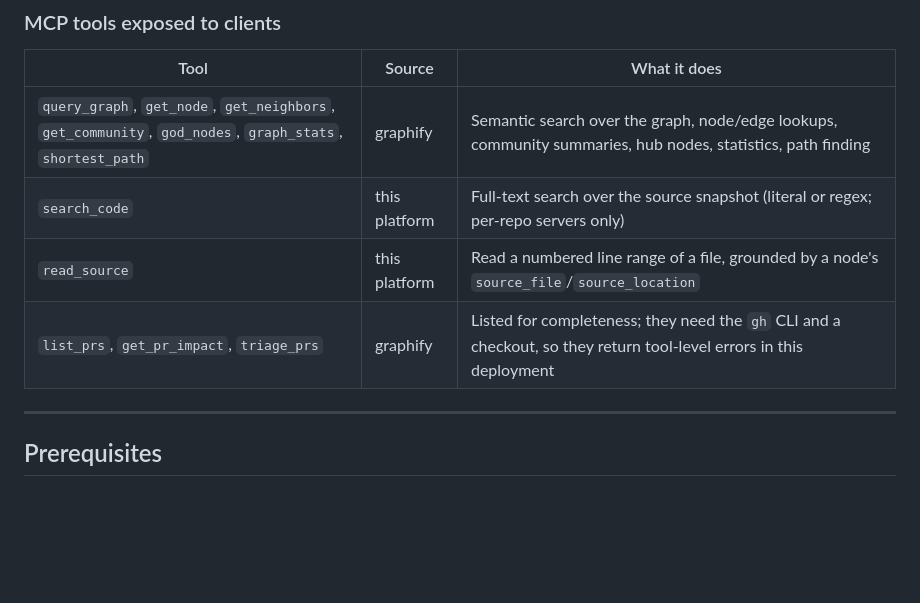
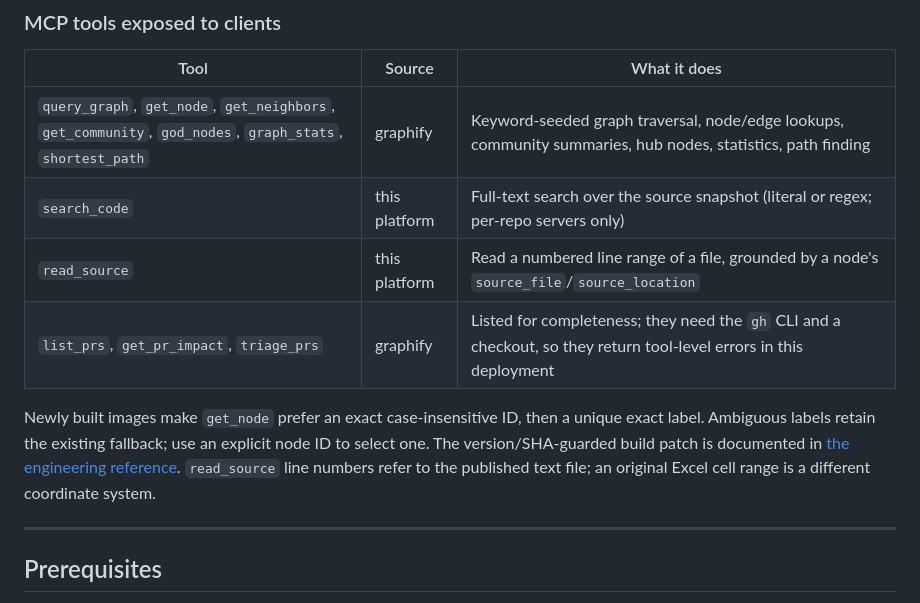
Before and after one commit to aws-samples/sample-graphify-mcp-platform-on-aws, a Markdown page: README.md, the part around one of its changes. GitHub-like rendering; blank space fills up the shorter version.

```diff
--- a/README.md
+++ b/README.md
@@ -118,11 +118,12 @@ Admins invite users (temporary password by email), reset passwords and delete ac
 
 | Tool                                                                                                     | Source        | What it does                                                                                                        |
 | -------------------------------------------------------------------------------------------------------- | ------------- | ------------------------------------------------------------------------------------------------------------------- |
-| `query_graph`, `get_node`, `get_neighbors`, `get_community`, `god_nodes`, `graph_stats`, `shortest_path` | graphify      | Semantic search over the graph, node/edge lookups, community summaries, hub nodes, statistics, path finding         |
+| `query_graph`, `get_node`, `get_neighbors`, `get_community`, `god_nodes`, `graph_stats`, `shortest_path` | graphify      | Keyword-seeded graph traversal, node/edge lookups, community summaries, hub nodes, statistics, path finding         |
 | `search_code`                                                                                            | this platform | Full-text search over the source snapshot (literal or regex; per-repo servers only)                                 |
 | `read_source`                                                                                            | this platform | Read a numbered line range of a file, grounded by a node's `source_file`/`source_location`                          |
 | `list_prs`, `get_pr_impact`, `triage_prs`                                                                | graphify      | Listed for completeness; they need the `gh` CLI and a checkout, so they return tool-level errors in this deployment |
 
+Newly built images make `get_node` prefer an exact case-insensitive ID, then a unique exact label. Ambiguous labels retain the existing fallback; use an explicit node ID to select one. The version/SHA-guarded build patch is documented in [the engineering reference](docs/reference.md#exact-node-lookup). `read_source` line numbers refer to the published text file; an original Excel cell range is a different coordinate system.
 
 ---
 
```
Also changed, not shown: other parts of README.md (+4 -2 lines), README.ko.md (+6 -3 lines), docs/reference.md (+10 -1 lines), docs/screenshots/graph-folders.en.png (added), docs/screenshots/graph-folders.ko.png (added), docs/screenshots/graph-hub.en.png, 3 other files.
